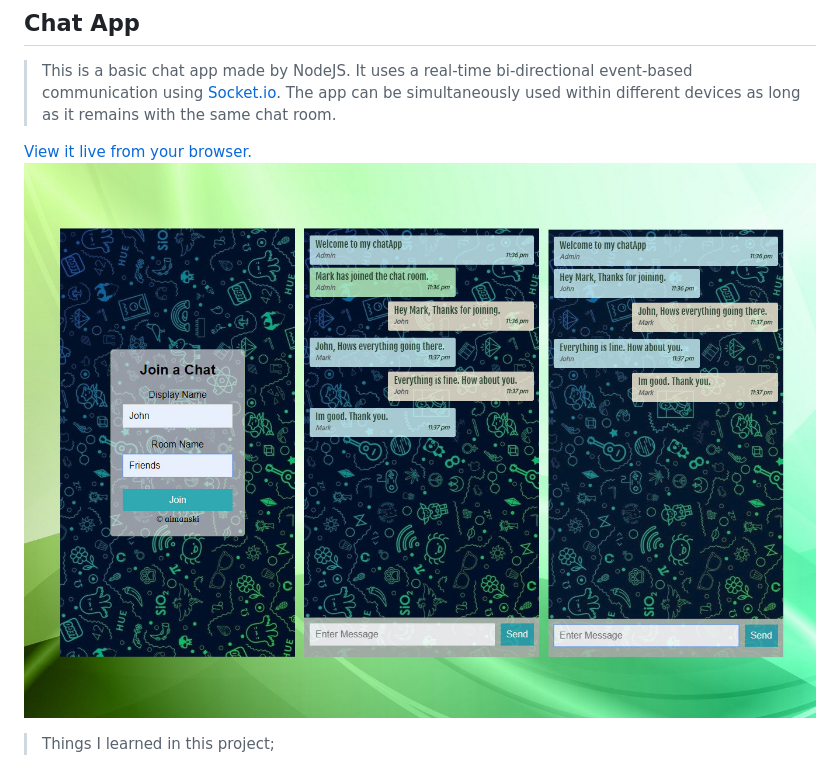
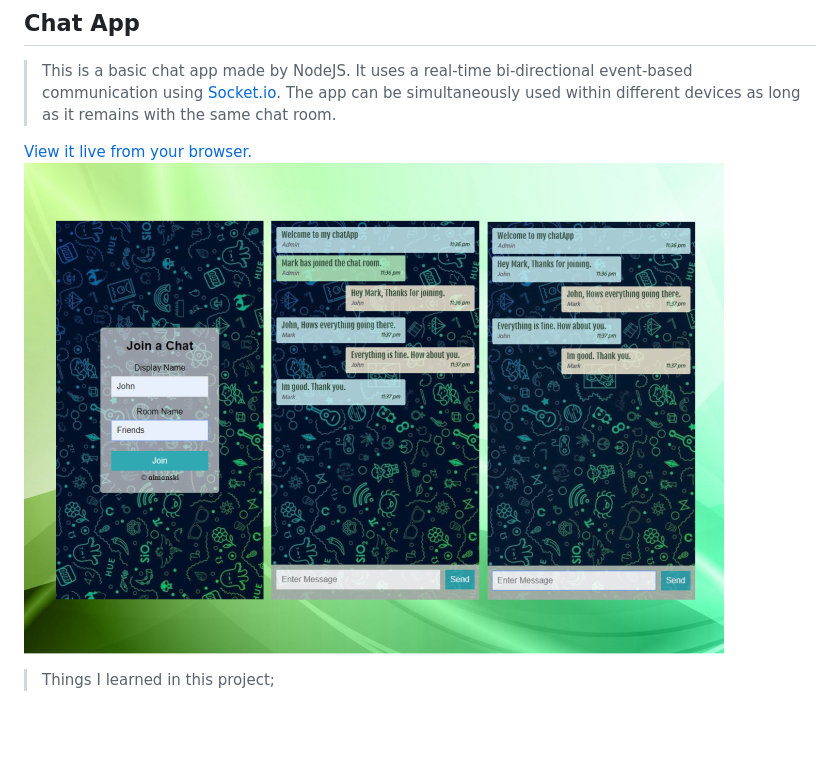
Before and after one commit to Aimanski12/my-app, a Markdown page: README.md, the part around the change. GitHub-like rendering; pictures changed too: public/img/screen.jpg (deleted), public/img/screen.png (added); blank space fills up the shorter version.

```diff
--- a/README.md
+++ b/README.md
@@ -3,7 +3,7 @@
 > This is a basic chat app made by NodeJS. It uses a real-time bi-directional event-based communication using [Socket.io](https://www.npmjs.com/package/socket.io). The app can be simultaneously used within different devices as long as it remains with the same chat room.
 
 [View it live from your browser.](https://aiman-chatapp.herokuapp.com/)<br>
-![Screenshot](public/img/screen.jpg)
+![Screenshot](public/img/screen.png)
 
 > Things I learned in this project;
   * Set-up an basic express server.
```
